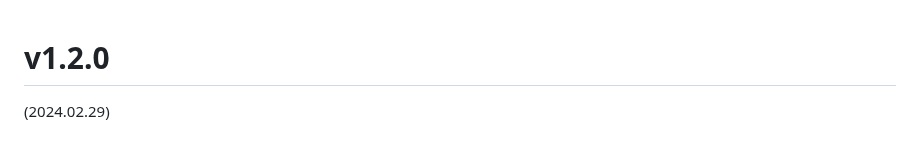
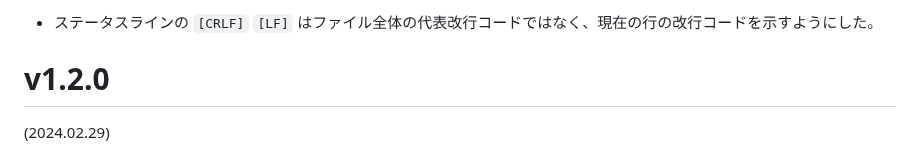
Before and after one commit to hymkor/csvi, a Markdown page: release_note_ja.md, the part around the change. GitHub-like rendering.

Commit message:
release_note*.md: wrote about [CRLF][LF]

```diff
--- a/release_note_ja.md
+++ b/release_note_ja.md
@@ -1,3 +1,5 @@
+- ステータスラインの `[CRLF]` `[LF]` はファイル全体の代表改行コードではなく、現在の行の改行コードを示すようにした。
+
 v1.2.0
 ======
 (2024.02.29)
```
Also changed, not shown: release_note_en.md (+2 -0 lines).
